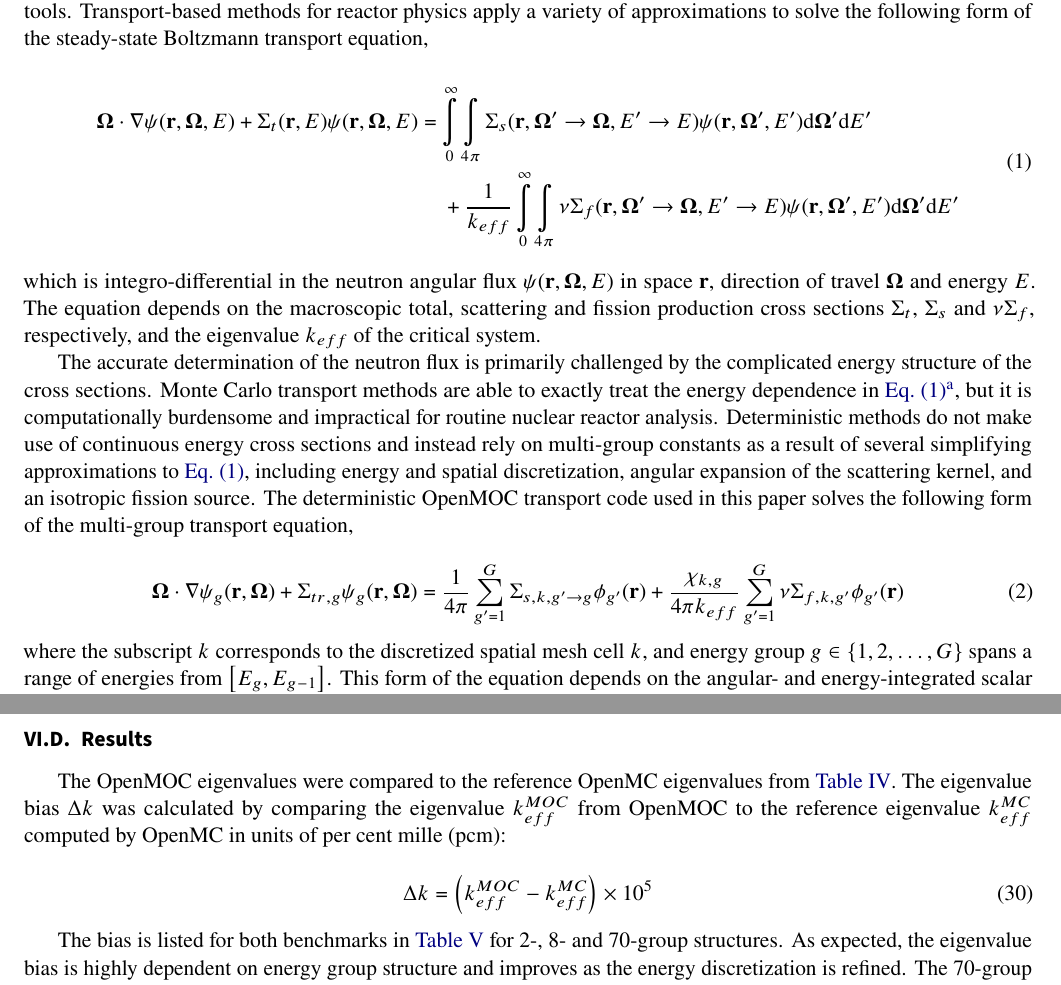
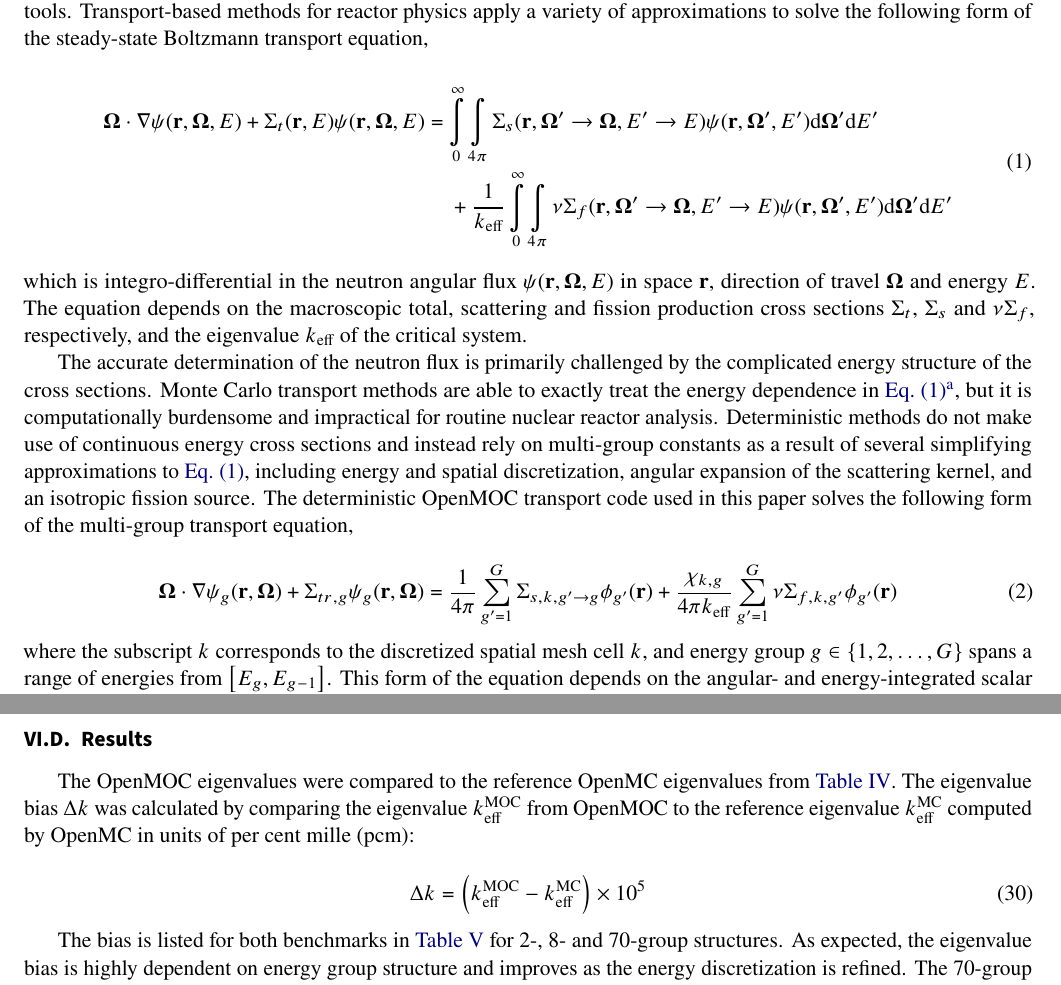
Before and after one commit to wbinventor/OpenMC-MGXS, a LaTeX document (main.tex, which reads mg-methods.tex, results.tex): two parts of pages 2 and 16 of 18, joined at a grey line, cut so that both start at the same text. Compiled offline with pdfLaTeX.

Commit message:
Made k_{eff} use normal text font for subscript per @paulromano suggestion

```diff
--- a/mg-methods.tex
+++ b/mg-methods.tex
@@ -6,16 +6,16 @@ A key trend in recent years has been the steady progress towards full-core neutr
 
 \begin{dmath}
 \label{eqn:transport-ce}
-\mathbf{\Omega} \cdot \nabla \psi(\mathbf{r},\mathbf{\Omega},E) + \Sigma_{t}(\mathbf{r},E)\psi(\mathbf{r},\mathbf{\Omega},E) = \int\displaylimits_{0}^{\infty}\int\displaylimits_{4\pi} \Sigma_{s}(\mathbf{r},{\mathbf{\Omega'}\rightarrow\mathbf{\Omega}},{E'\rightarrow E}) \psi(\mathbf{r},\mathbf{\Omega'},E') \mathrm{d}\mathbf{\Omega'} \mathrm{d}E' + \frac{1}{k_{eff}}\int\displaylimits_{0}^{\infty}\int\displaylimits_{4\pi} \nu\Sigma_{f}(\mathbf{r},{\mathbf{\Omega'}\rightarrow \mathbf{\Omega}},{E'\rightarrow E})\psi(\mathbf{r},\mathbf{\Omega'},E') \mathrm{d}\mathbf{\Omega'} \mathrm{d}E'
+\mathbf{\Omega} \cdot \nabla \psi(\mathbf{r},\mathbf{\Omega},E) + \Sigma_{t}(\mathbf{r},E)\psi(\mathbf{r},\mathbf{\Omega},E) = \int\displaylimits_{0}^{\infty}\int\displaylimits_{4\pi} \Sigma_{s}(\mathbf{r},{\mathbf{\Omega'}\rightarrow\mathbf{\Omega}},{E'\rightarrow E}) \psi(\mathbf{r},\mathbf{\Omega'},E') \mathrm{d}\mathbf{\Omega'} \mathrm{d}E' + \frac{1}{k_{\textrm{eff}}}\int\displaylimits_{0}^{\infty}\int\displaylimits_{4\pi} \nu\Sigma_{f}(\mathbf{r},{\mathbf{\Omega'}\rightarrow \mathbf{\Omega}},{E'\rightarrow E})\psi(\mathbf{r},\mathbf{\Omega'},E') \mathrm{d}\mathbf{\Omega'} \mathrm{d}E'
 \end{dmath}
 
-\noindent which is integro-differential in the neutron angular flux $\psi(\mathbf{r},\mathbf{\Omega},E)$ in space $\mathbf{r}$, direction of travel $\mathbf{\Omega}$ and energy $E$. The equation depends on the macroscopic total, scattering and fission production cross sections $\Sigma_{t}$, $\Sigma_{s}$ and $\nu\Sigma_{f}$, respectively, and the eigenvalue $k_{eff}$ of the critical system.
+\noindent which is integro-differential in the neutron angular flux $\psi(\mathbf{r},\mathbf{\Omega},E)$ in space $\mathbf{r}$, direction of travel $\mathbf{\Omega}$ and energy $E$. The equation depends on the macroscopic total, scattering and fission production cross sections $\Sigma_{t}$, $\Sigma_{s}$ and $\nu\Sigma_{f}$, respectively, and the eigenvalue $k_{\textrm{eff}}$ of the critical system.
 
 The accurate determination of the neutron flux is primarily challenged by the complicated energy structure of the cross sections. Monte Carlo transport methods are able to exactly treat the energy dependence in \cref{eqn:transport-ce}\footnote{The treatment is only as exact as the uncertainties in measured nuclear cross section data will permit.}, but it is computationally burdensome and impractical for routine nuclear reactor analysis. Deterministic methods do not make use of continuous energy cross sections and instead rely on multi-group constants as a result of several simplifying approximations to \cref{eqn:transport-ce}, including energy and spatial discretization, angular expansion of the scattering kernel, and an isotropic fission source. The deterministic OpenMOC transport code used in this paper solves the following form of the multi-group transport equation,
 
 \begin{equation}
 \label{eqn:transport-mg}
-\mathbf{\Omega} \cdot \nabla \psi_{g}(\mathbf{r},\mathbf{\Omega}) + \Sigma_{tr,g}\psi_{g}(\mathbf{r},\mathbf{\Omega}) = \frac{1}{4\pi} \sum_{g'=1}^{G} \Sigma_{s,k,g' \rightarrow g}\phi_{g'}(\mathbf{r}) + \frac{\chi_{k,g}}{4\pi k_{eff}}\sum_{g'=1}^{G} \nu\Sigma_{f,k,g'}\phi_{g'}(\mathbf{r})
+\mathbf{\Omega} \cdot \nabla \psi_{g}(\mathbf{r},\mathbf{\Omega}) + \Sigma_{tr,g}\psi_{g}(\mathbf{r},\mathbf{\Omega}) = \frac{1}{4\pi} \sum_{g'=1}^{G} \Sigma_{s,k,g' \rightarrow g}\phi_{g'}(\mathbf{r}) + \frac{\chi_{k,g}}{4\pi k_{\textrm{eff}}}\sum_{g'=1}^{G} \nu\Sigma_{f,k,g'}\phi_{g'}(\mathbf{r})
 \end{equation}
 
 \noindent where the subscript $k$ corresponds to the discretized spatial mesh cell $k$, and energy group $g \in \left\{1, 2, \ldots, G\right\}$ spans a range of energies from $\left[E_{g}, E_{g-1}\right]$. This form of the equation depends on the angular- and energy-integrated scalar flux $\phi_g$. The multi-group transport-corrected total cross section $\Sigma_{tr,k,g}$, isotropic group-to-group scattering matrix $\Sigma_{s,k,g'\rightarrow g}$, fission production cross section $\nu\Sigma_{f,k,g}$ and fission energy spectrum $\chi_{k,g}$ must be pre-computed and supplied as parameters to multi-group codes which solve this form of the multi-group transport equation.
--- a/results.tex
+++ b/results.tex
@@ -88,11 +88,11 @@ The MGXS generated by OpenMC were supplied to OpenMOC \cite{boyd2014openmoc} for
 \label{subsec:results}
 %%%%%%%%%%%%%%%%%%%%%%%%%%%%%%%%%%%%%%%%%%%%%%%%%%%%%%%%%%%%%%%%%%%%%%%%%%%%%%%
 
-The OpenMOC eigenvalues were compared to the reference OpenMC eigenvalues from \cref{tab:keff-reference}. The eigenvalue bias $\Delta k$ was calculated by comparing the eigenvalue $k_{eff}^{MOC}$ from OpenMOC to the reference eigenvalue $k_{eff}^{MC}$ computed by OpenMC in units of per cent mille (pcm):
+The OpenMOC eigenvalues were compared to the reference OpenMC eigenvalues from \cref{tab:keff-reference}. The eigenvalue bias $\Delta k$ was calculated by comparing the eigenvalue $k_{\textrm{eff}}^{\textrm{MOC}}$ from OpenMOC to the reference eigenvalue $k_{\textrm{eff}}^{\textrm{MC}}$ computed by OpenMC in units of per cent mille (pcm):
 
 \begin{equation}
 \label{eqn:delta-rho}
-\Delta k = \left(k_{eff}^{MOC} - k_{eff}^{MC}\right) \times 10^{5}
+\Delta k = \left(k_{\textrm{eff}}^{\textrm{MOC}} - k_{\textrm{eff}}^{\textrm{MC}}\right) \times 10^{5}
 \end{equation}
 
 The bias is listed for both benchmarks in \cref{tab:keff-bias} for 2-, 8- and 70-group structures. As expected, the eigenvalue bias is highly dependent on energy group structure and improves as the energy discretization is refined. The 70-group eigenvalues are consistent with OpenMC to within 50 pcm for both benchmarks, demonstrating that global reaction rates are preserved with MGXS generated by OpenMC. However, it should be noted that one would expect quite different biases if anisotropic scattering were employed in OpenMC without a robust implementation of a higher order scattering kernel in OpenMOC.
```
